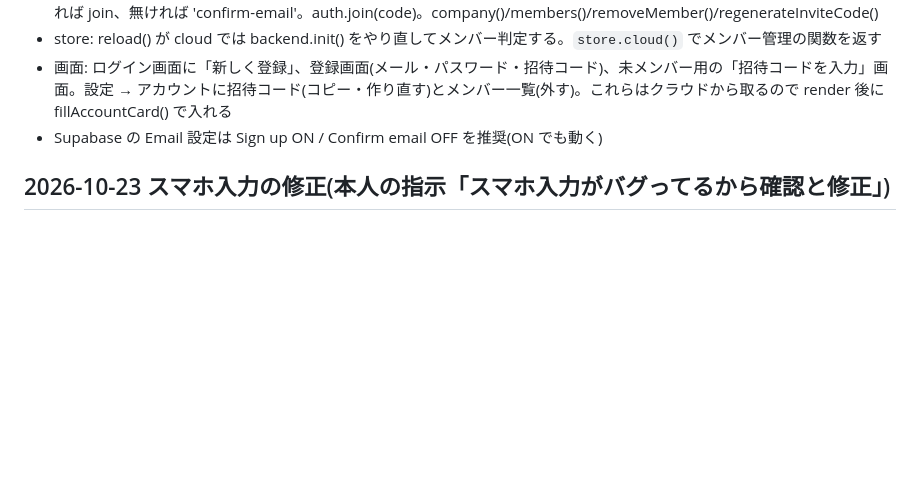
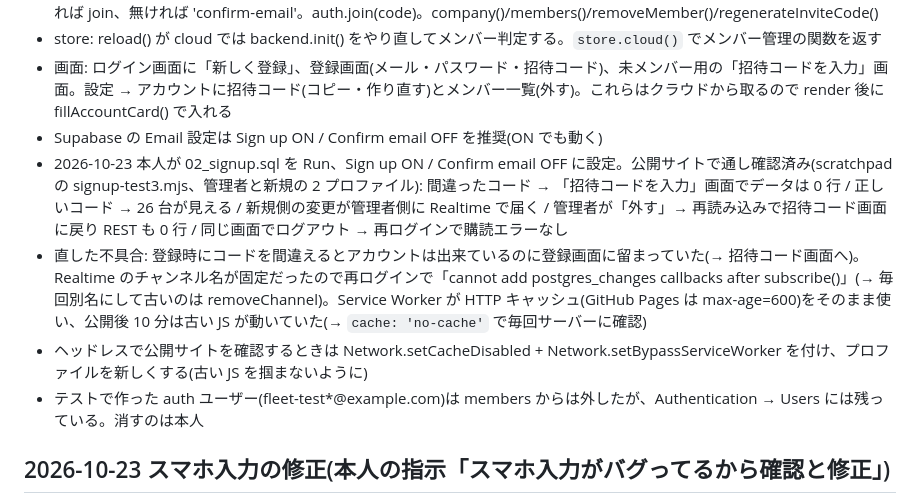
Before and after one commit to mnt22914-a11y/fleet-manager, a Markdown page: docs/進捗.md, the part around the change. GitHub-like rendering; blank space fills up the shorter version.

Commit message:
進捗: サインアップ制の通し確認と直した不具合を記録
Co-Authored-By: Claude Fable 5.1 <noreply@anthropic.com>

```diff
--- a/docs/進捗.md
+++ b/docs/進捗.md
@@ -53,6 +53,10 @@
 - store: reload() が cloud では backend.init() をやり直してメンバー判定する。`store.cloud()` でメンバー管理の関数を返す
 - 画面: ログイン画面に「新しく登録」、登録画面(メール・パスワード・招待コード)、未メンバー用の「招待コードを入力」画面。設定 → アカウントに招待コード(コピー・作り直す)とメンバー一覧(外す)。これらはクラウドから取るので render 後に fillAccountCard() で入れる
 - Supabase の Email 設定は Sign up ON / Confirm email OFF を推奨(ON でも動く)
+- 2026-10-23 本人が 02_signup.sql を Run、Sign up ON / Confirm email OFF に設定。公開サイトで通し確認済み(scratchpad の signup-test3.mjs、管理者と新規の 2 プロファイル): 間違ったコード → 「招待コードを入力」画面でデータは 0 行 / 正しいコード → 26 台が見える / 新規側の変更が管理者側に Realtime で届く / 管理者が「外す」→ 再読み込みで招待コード画面に戻り REST も 0 行 / 同じ画面でログアウト → 再ログインで購読エラーなし
+- 直した不具合: 登録時にコードを間違えるとアカウントは出来ているのに登録画面に留まっていた(→ 招待コード画面へ)。Realtime のチャンネル名が固定だったので再ログインで「cannot add postgres_changes callbacks after subscribe()」(→ 毎回別名にして古いのは removeChannel)。Service Worker が HTTP キャッシュ(GitHub Pages は max-age=600)をそのまま使い、公開後 10 分は古い JS が動いていた(→ `cache: 'no-cache'` で毎回サーバーに確認)
+- ヘッドレスで公開サイトを確認するときは Network.setCacheDisabled + Network.setBypassServiceWorker を付け、プロファイルを新しくする(古い JS を掴まないように)
+- テストで作った auth ユーザー(fleet-test*@example.com)は members からは外したが、Authentication → Users には残っている。消すのは本人
 
 ## 2026-10-23 スマホ入力の修正(本人の指示「スマホ入力がバグってるから確認と修正」)
 
```
